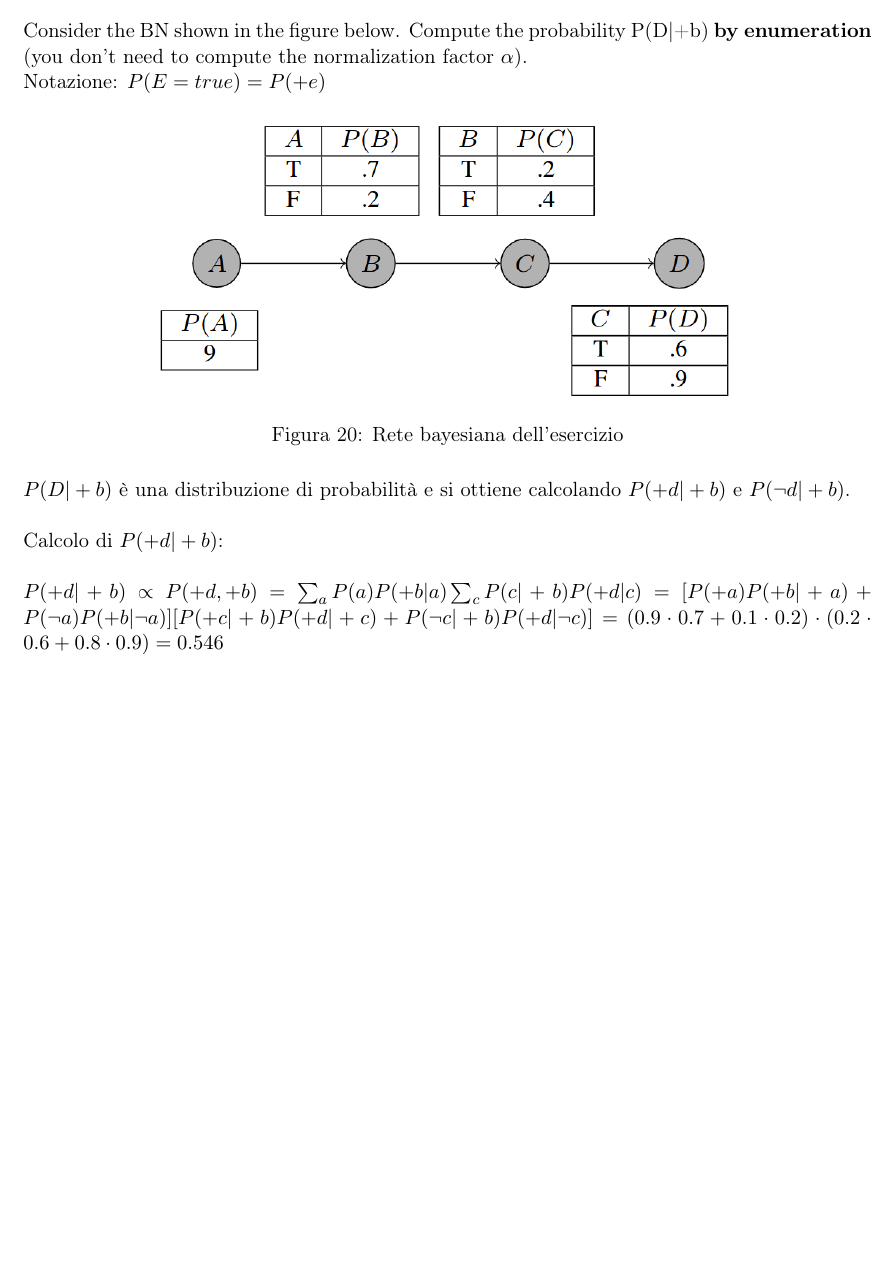
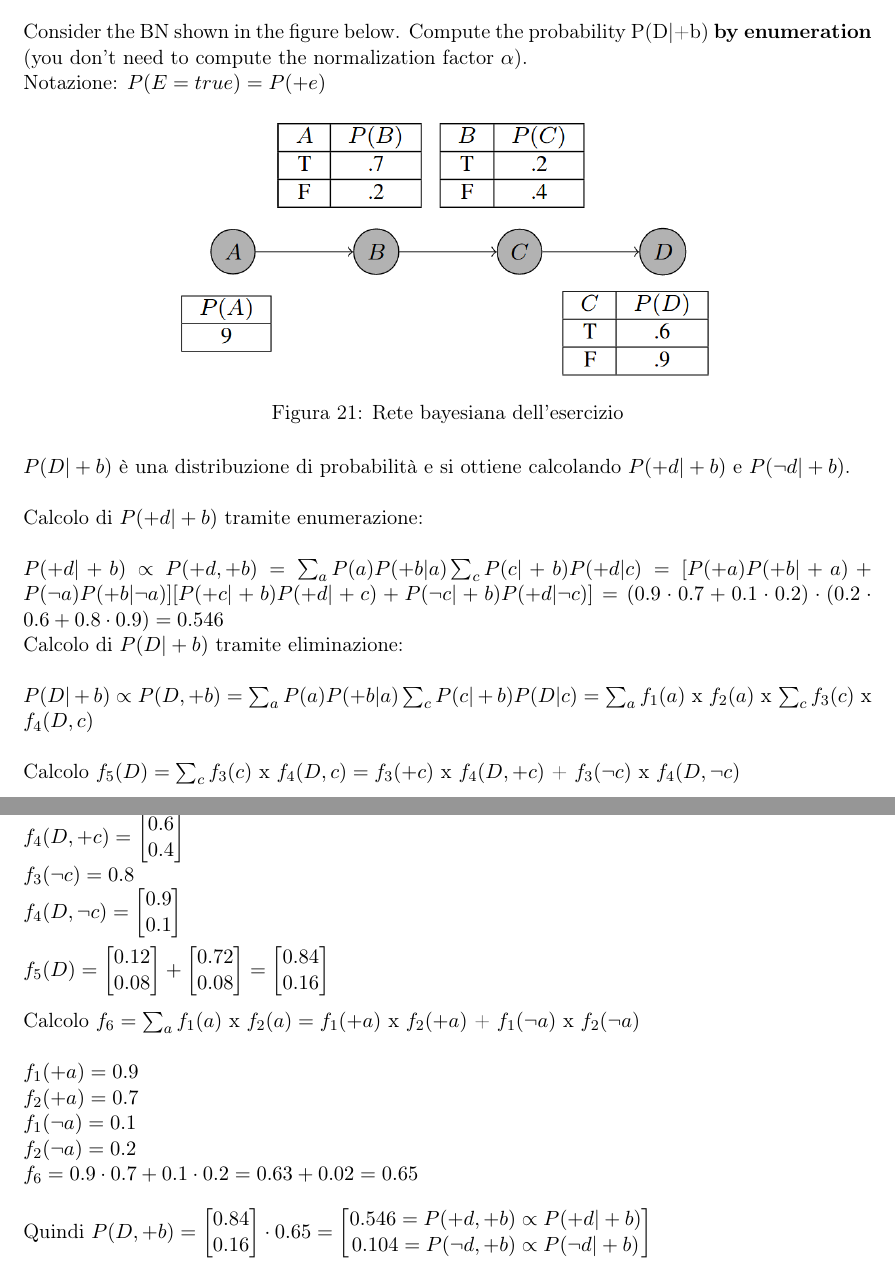
Before and after one commit to EmanueleC/Appunti-intelligenza-artificiale, a LaTeX document (main.tex, which reads res/sections/retiBayesiane.tex): part of page 33 of 40 before the commit and two parts of pages 34 and 35 of 42 after it, the two joined at a grey line, cut so that both start at the same text, the shorter picture padded with empty space. Compiled offline with pdfLaTeX.

Commit message:
update notes

```diff
--- a/res/sections/retiBayesiane.tex
+++ b/res/sections/retiBayesiane.tex
@@ -214,7 +214,7 @@ Notazione: $P(E = true) = P(+e)$
 
 \begin{figure}[H]
 \centering
-\includegraphics[width=0.7\textwidth]{bayesEx}
+\includegraphics[width=0.65\textwidth]{bayesEx}
 \caption{Rete bayesiana dell'esercizio}
 \label{fig:bayesEx}
 \end{figure}
@@ -222,9 +222,72 @@ Notazione: $P(E = true) = P(+e)$
 $P(D|+b)$ è una distribuzione di probabilità e si ottiene calcolando $P(+d|+b)$ e
 $P(\neg d|+b)$.\\
 
-Calcolo di $P(+d|+b)$:\\
+Calcolo di $P(+d|+b)$ tramite enumerazione:\\
 
 $P(+d|+b) \propto P(+d, +b) = \sum_a P(a) P(+b|a) \sum_c P(c|+b) P(+d|c) =
 [P(+a)P(+b|+a) + P(\neg a) P(+b|\neg a)][P(+c|+b) P(+d|+c) + P(\neg c|+b)
 P(+d|\neg c)] = (0.9\cdot 0.7 + 0.1\cdot 0.2)\cdot (0.2\cdot 0.6 + 0.8\cdot 0.9) =
 0.546$
+
+Calcolo di $P(D|+b)$ tramite eliminazione:\\
+
+$P(D|+b) \propto P(D, +b) = \sum_a P(a) P(+b|a) \sum_c P(c|+b) P(D|c) =
+\sum_a f_1 (a)$ x $f_2 (a)$ x $\sum_c f_3 (c)$ x $f_4 (D, c)$\\
+
+Calcolo $f_5 (D) = \sum_c f_3 (c)$ x $f_4 (D, c) = f_3 (+c)$ x $f_4 (D, +c)$ +
+$f_3 (\neg c)$ x $f_4 (D, \neg c)$\\
+
+$f_3 (+c) = 0.2$
+
+$f_4 (D, +c) =
+\begin{bmatrix}
+0.6 \\
+0.4
+\end{bmatrix}$
+
+$f_3 (\neg c) = 0.8$
+
+$f_4 (D, \neg c) =
+\begin{bmatrix}
+0.9 \\
+0.1
+\end{bmatrix}$\\
+
+$f_5 (D) =
+\begin{bmatrix}
+0.12 \\
+0.08
+\end{bmatrix} +
+\begin{bmatrix}
+0.72 \\
+0.08
+\end{bmatrix} =
+\begin{bmatrix}
+0.84 \\
+0.16
+\end{bmatrix}$
+\\
+
+Calcolo $f_6 = \sum_a f_1 (a)$ x $f_2 (a) = f_1 (+a)$ x $f_2 (+a)$ +
+$f_1 (\neg a)$ x $f_2 (\neg a)$\\
+
+$f_1 (+a) = 0.9$
+
+$f_2 (+a) = 0.7$
+
+$f_1 (\neg a) = 0.1$
+
+$f_2 (\neg a) = 0.2$
+
+$f_6 = 0.9\cdot 0.7 + 0.1\cdot 0.2 = 0.63 + 0.02 = 0.65$\\
+
+Quindi $P(D, +b) =
+\begin{bmatrix}
+0.84 \\
+0.16
+\end{bmatrix}
+\cdot 0.65 =
+\begin{bmatrix}
+0.546 = P(+d, +b) \propto P(+d|+b) \\
+0.104 = P(\neg d, +b) \propto P(\neg d|+b)
+\end{bmatrix}$
```
Also changed, not shown: res/sections/ricerca.tex (+1 -1 lines), res/sections/ricercaInf.tex (+21 -1 lines), res/img/beamSearch.png (added).
